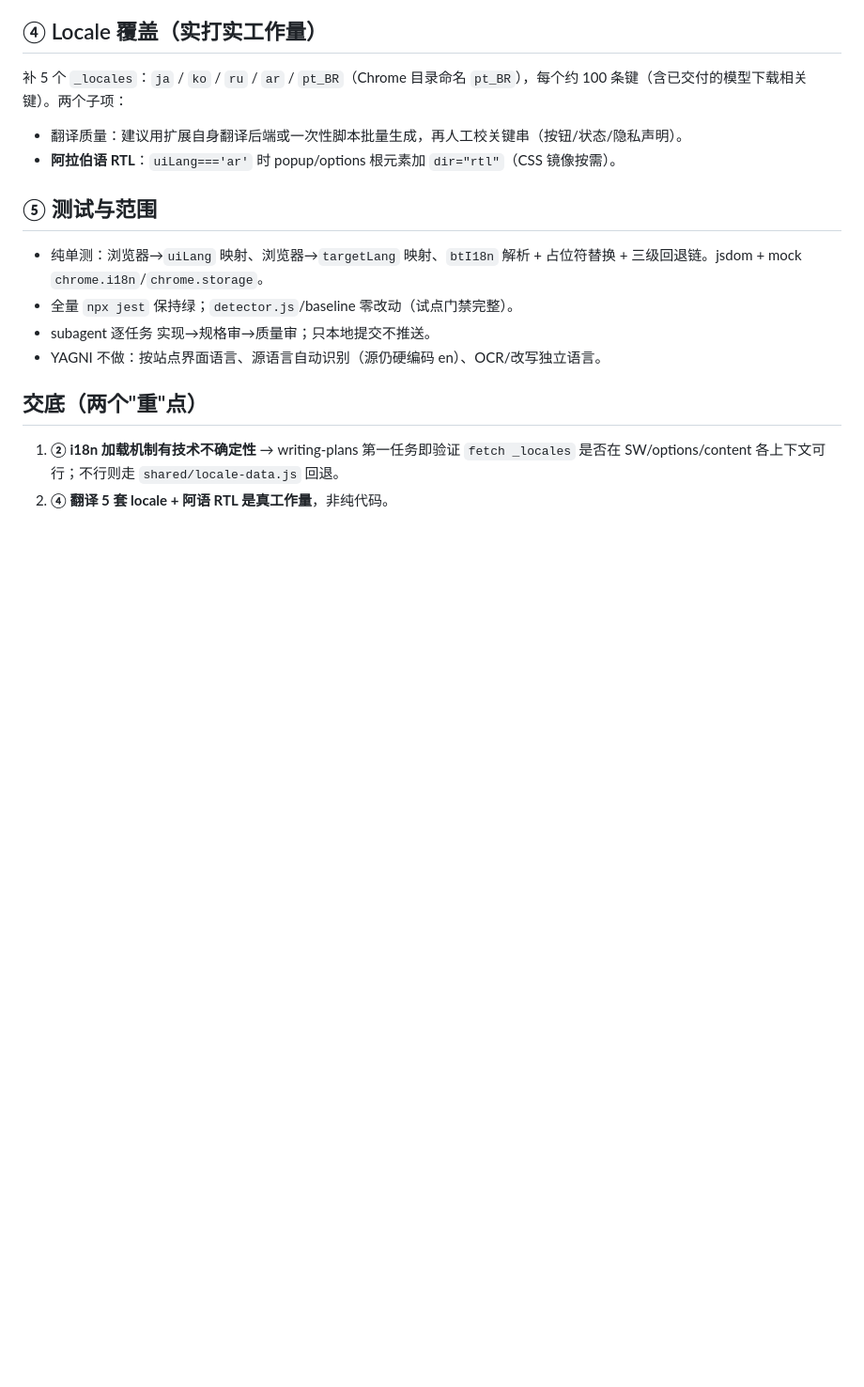
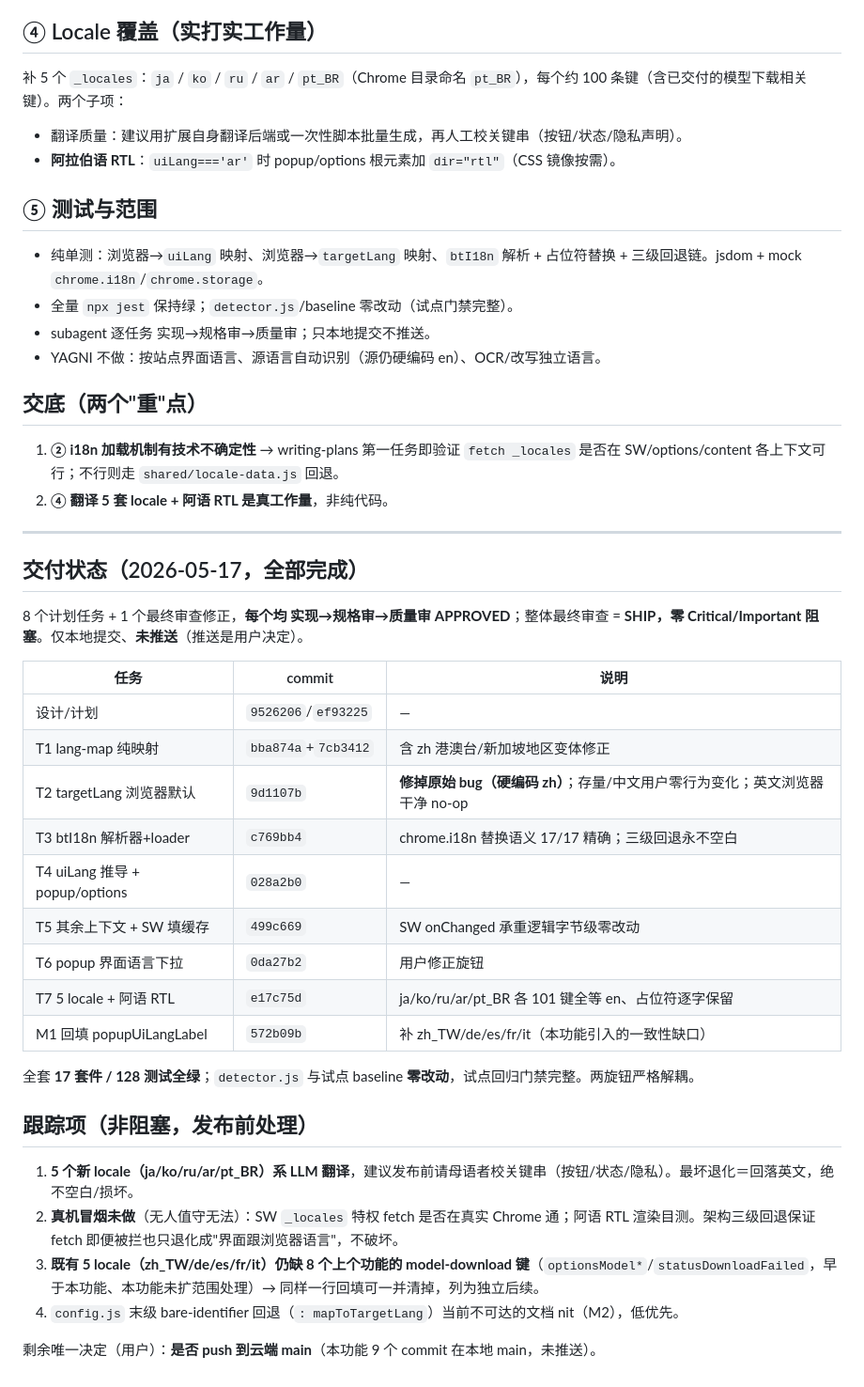
Before and after one commit to wanqianwin-jpg/Privado-Bilingual-Translator, a Markdown page: docs/plans/2026-05-17-ui-target-language-defaults-design.md, the part around the change. Shown at 94% size. GitHub-like rendering; blank space fills up the shorter version.

Commit message:
docs: UI/target-language feature delivery status + tracked items
All 8 tasks + M1 backfill done, each spec+quality reviewed APPROVED;
final holistic review SHIP, zero blockers. Original targetLang=zh bug
fixed. 17 suites/128 tests green; pilot regression gate (detector/
baselines) zero changes. Tracked: native review of 5 LLM locales,
real-Chrome smoke (fetch+RTL), pre-existing-key backfill, M2 doc nit.
Commit-only — push is user's decision.

Co-Authored-By: Claude Opus 4.7 <noreply@anthropic.com>

```diff
--- a/docs/plans/2026-05-17-ui-target-language-defaults-design.md
+++ b/docs/plans/2026-05-17-ui-target-language-defaults-design.md
@@ -58,3 +58,32 @@ chrome.i18n 锁浏览器语言，需自建共享 `btI18n(key, subs)`：
 
 1. **② i18n 加载机制有技术不确定性** → writing-plans 第一任务即验证 `fetch _locales` 是否在 SW/options/content 各上下文可行；不行则走 `shared/locale-data.js` 回退。
 2. **④ 翻译 5 套 locale + 阿语 RTL 是真工作量**，非纯代码。
+
+---
+
+## 交付状态（2026-05-17，全部完成）
+
+8 个计划任务 + 1 个最终审查修正，**每个均 实现→规格审→质量审 APPROVED**；整体最终审查 = **SHIP，零 Critical/Important 阻塞**。仅本地提交、**未推送**（推送是用户决定）。
+
+| 任务 | commit | 说明 |
+|---|---|---|
+| 设计/计划 | `9526206`/`ef93225` | — |
+| T1 lang-map 纯映射 | `bba874a`+`7cb3412` | 含 zh 港澳台/新加坡地区变体修正 |
+| T2 targetLang 浏览器默认 | `9d1107b` | **修掉原始 bug（硬编码 zh）**；存量/中文用户零行为变化；英文浏览器干净 no-op |
+| T3 btI18n 解析器+loader | `c769bb4` | chrome.i18n 替换语义 17/17 精确；三级回退永不空白 |
+| T4 uiLang 推导 + popup/options | `028a2b0` | — |
+| T5 其余上下文 + SW 填缓存 | `499c669` | SW onChanged 承重逻辑字节级零改动 |
+| T6 popup 界面语言下拉 | `0da27b2` | 用户修正旋钮 |
+| T7 5 locale + 阿语 RTL | `e17c75d` | ja/ko/ru/ar/pt_BR 各 101 键全等 en、占位符逐字保留 |
+| M1 回填 popupUiLangLabel | `572b09b` | 补 zh_TW/de/es/fr/it（本功能引入的一致性缺口）|
+
+全套 **17 套件 / 128 测试全绿**；`detector.js` 与试点 baseline **零改动**，试点回归门禁完整。两旋钮严格解耦。
+
+## 跟踪项（非阻塞，发布前处理）
+
+1. **5 个新 locale（ja/ko/ru/ar/pt_BR）系 LLM 翻译**，建议发布前请母语者校关键串（按钮/状态/隐私）。最坏退化＝回落英文，绝不空白/损坏。
+2. **真机冒烟未做**（无人值守无法）：SW `_locales` 特权 fetch 是否在真实 Chrome 通；阿语 RTL 渲染目测。架构三级回退保证 fetch 即便被拦也只退化成"界面跟浏览器语言"，不破坏。
+3. **既有 5 locale（zh_TW/de/es/fr/it）仍缺 8 个上个功能的 model-download 键**（`optionsModel*`/`statusDownloadFailed`，早于本功能、本功能未扩范围处理）→ 同样一行回填可一并清掉，列为独立后续。
+4. `config.js` 末级 bare-identifier 回退（`: mapToTargetLang`）当前不可达的文档 nit（M2），低优先。
+
+剩余唯一决定（用户）：**是否 push 到云端 main**（本功能 9 个 commit 在本地 main，未推送）。
```
